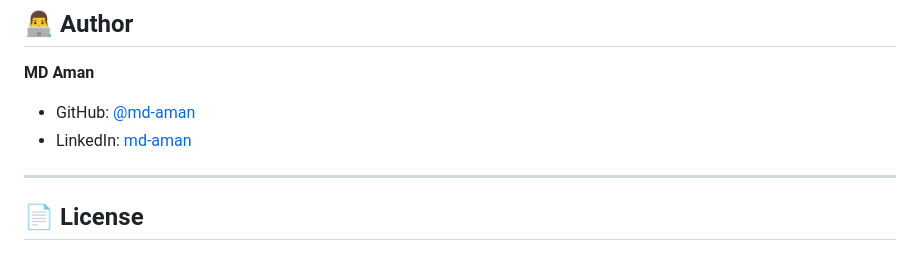
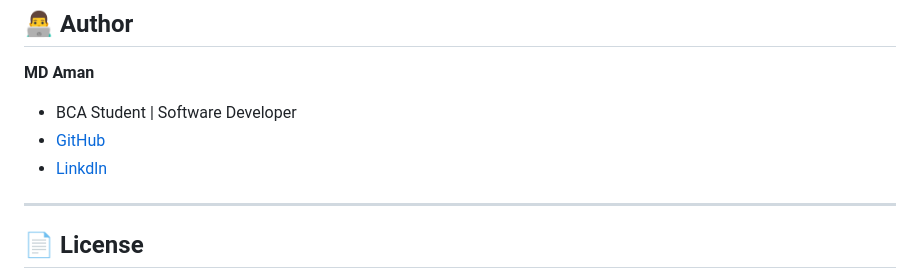
Before and after one commit to Md-Aman45/tradeflow, a Markdown page: readme.Md, the part around the change. GitHub-like rendering.

```diff
--- a/readme.Md
+++ b/readme.Md
@@ -259,8 +259,9 @@ flutter build apk --release
 ## 👨‍💻 Author
 
 **MD Aman**
-- GitHub: [@md-aman](https://github.com/Md-Aman45)
-- LinkedIn: [md-aman](https://www.linkedin.com/in/md-aman-7941a0355/)
+- BCA Student | Software Developer
+- [GitHub](https://github.com/Md-Aman45)
+- [Linkdln](https://www.linkedin.com/in/md-aman-7941a0355/)
 
 ---
 
```
